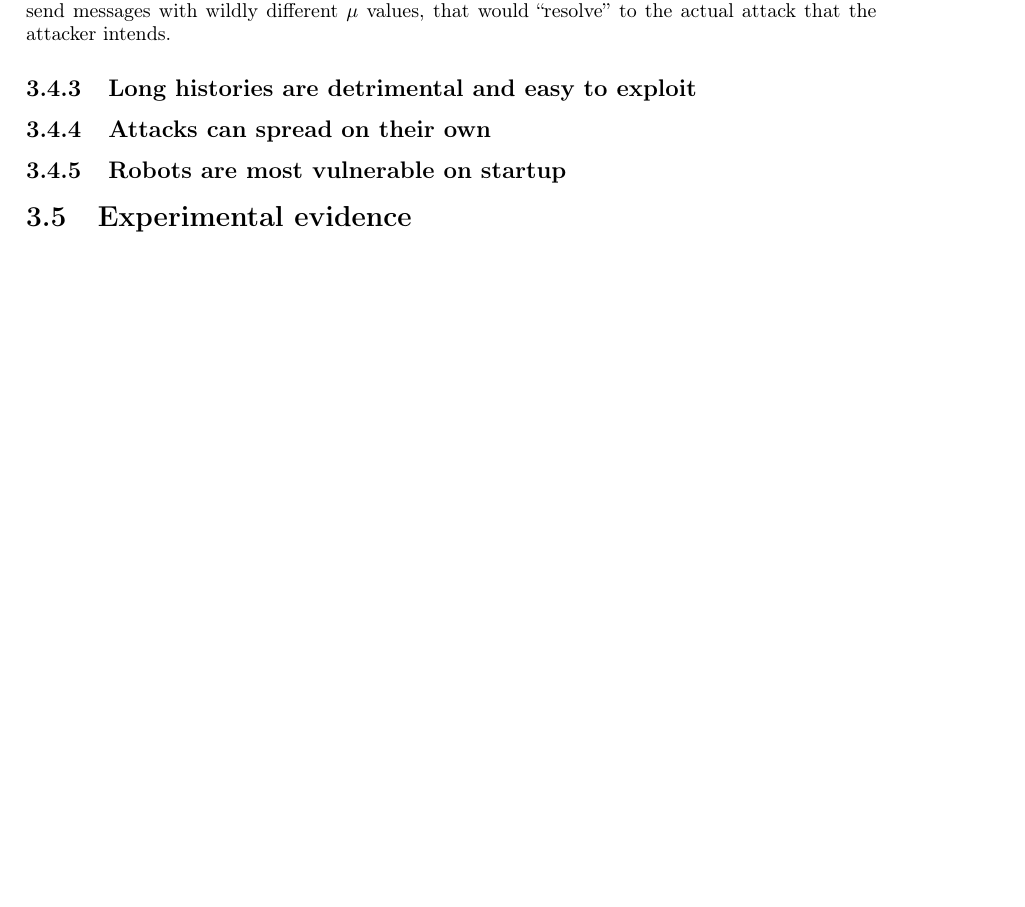
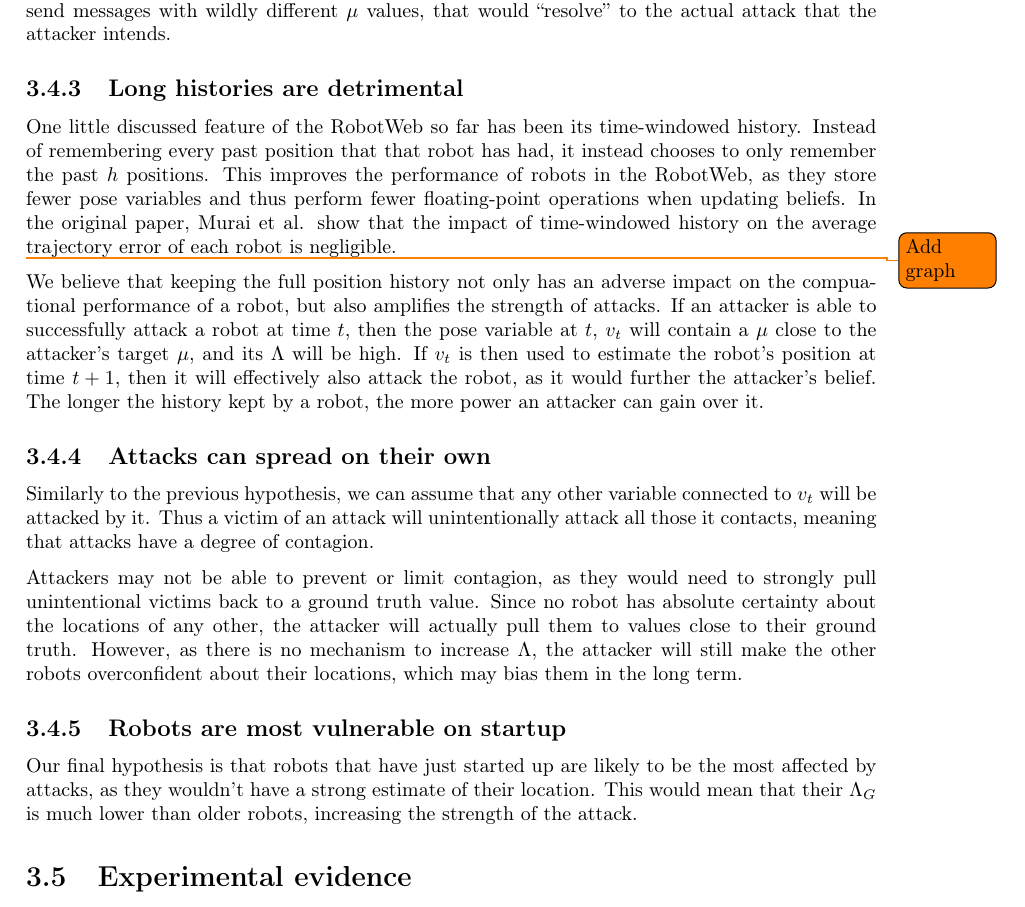
Before and after one commit to Akshat-Tripathi/Thesis, a LaTeX thesis (report/main.tex, which reads report/project/project.tex): part of page 23 of 28, cut so that both start at the same text, the shorter picture padded with empty space. Compiled offline with pdfLaTeX.

Commit message:
Finished hypotheses

```diff
--- a/report/project/project.tex
+++ b/report/project/project.tex
@@ -231,9 +231,19 @@ We argue that this upper bound is unenforceable in practice, for an attacker can
 \subsubsection{Aside: Attacks are uncorrelated}
 Considering the ``pull based model'' of variables, it stands to reason that in a Sybil Attack, the messages sent by individual identities will not be correlated with each other, as that would greatly simplify the detection and prevention of attacks. Instead, we believe that Sybil Attackers would send messages with wildly different $\mu$ values, that would ``resolve'' to the actual attack that the attacker intends.
 
-\subsection{Long histories are detrimental and easy to exploit} % History can be weaponised
+\subsection{Long histories are detrimental} % History can be weaponised
+One little discussed feature of the RobotWeb so far has been its time-windowed history. Instead of remembering every past position that that robot has had, it instead chooses to only remember the past $h$ positions. This improves the performance of robots in the RobotWeb, as they store fewer pose variables and thus perform fewer floating-point operations when updating beliefs. In the original paper, Murai et al. show that the impact of time-windowed history on the average trajectory error of each robot is negligible.
+
+\todo{Add graph}
+
+We believe that keeping the full position history not only has an adverse impact on the compuational performance of a robot, but also amplifies the strength of attacks. If an attacker is able to successfully attack a robot at time $t$, then the pose variable at $t$, $v_t$ will contain a $\mu$ close to the attacker's target $\mu$, and its $\Lambda$ will be high. If $v_t$ is then used to estimate the robot's position at time $t+1$, then it will effectively also attack the robot, as it would further the attacker's belief. The longer the history kept by a robot, the more power an attacker can gain over it.
+
 \subsection{Attacks can spread on their own} % A falling tide sinks all ships/Can't let the genie out of the bottle
+Similarly to the previous hypothesis, we can assume that any other variable connected to $v_t$ will be attacked by it. Thus a victim of an attack will unintentionally attack all those it contacts, meaning that attacks have a degree of contagion.
+
+Attackers may not be able to prevent or limit contagion, as they would need to strongly pull unintentional victims back to a ground truth value. Since no robot has absolute certainty about the locations of any other, the attacker will actually pull them to values close to their ground truth. However, as there is no mechanism to increase $\Lambda$, the attacker will still make the other robots overconfident about their locations, which may bias them in the long term.
 \subsection{Robots are most vulnerable on startup}
+Our final hypothesis is that robots that have just started up are likely to be the most affected by attacks, as they wouldn't have a strong estimate of their location. This would mean that their $\Lambda_G$ is much lower than older robots, increasing the strength of the attack.
 
 \section{Experimental evidence}
 \subsection{Experimental setup}
```
Also changed, not shown: report/main.pdf.
